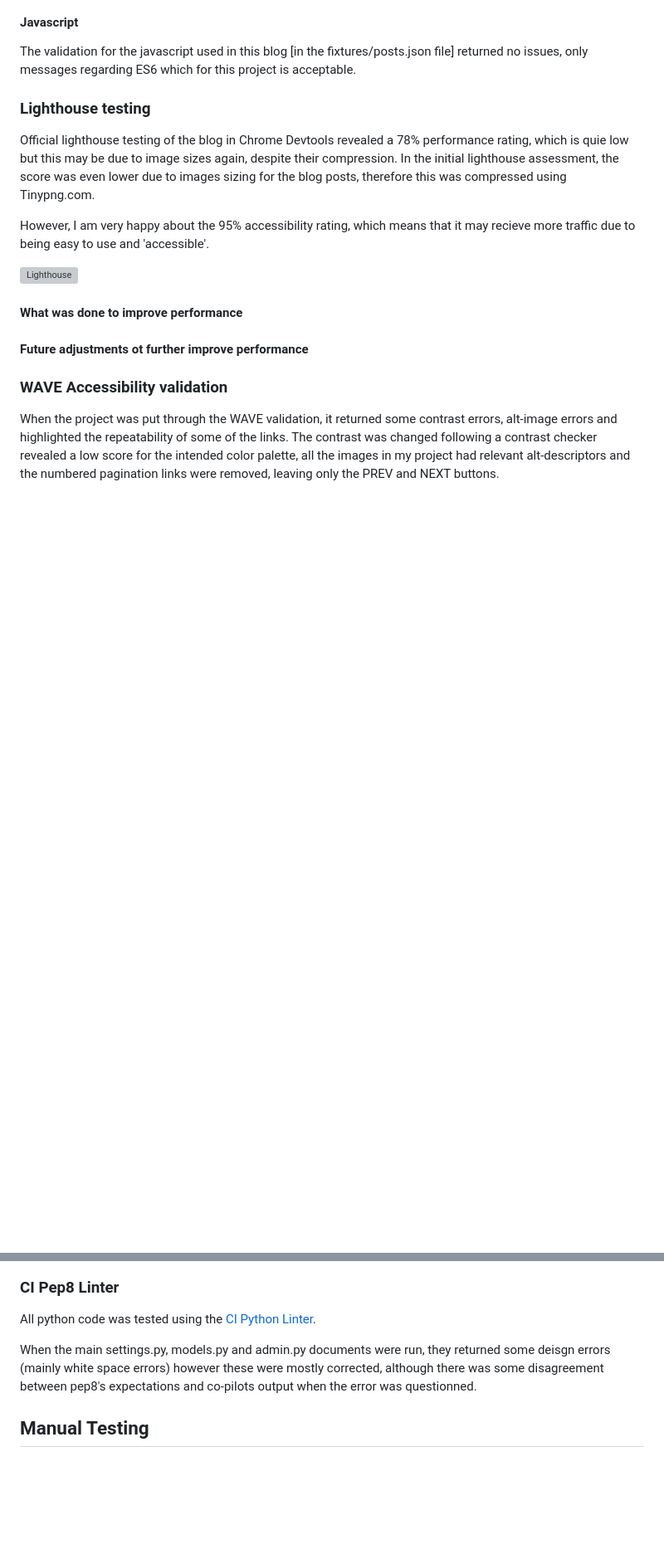
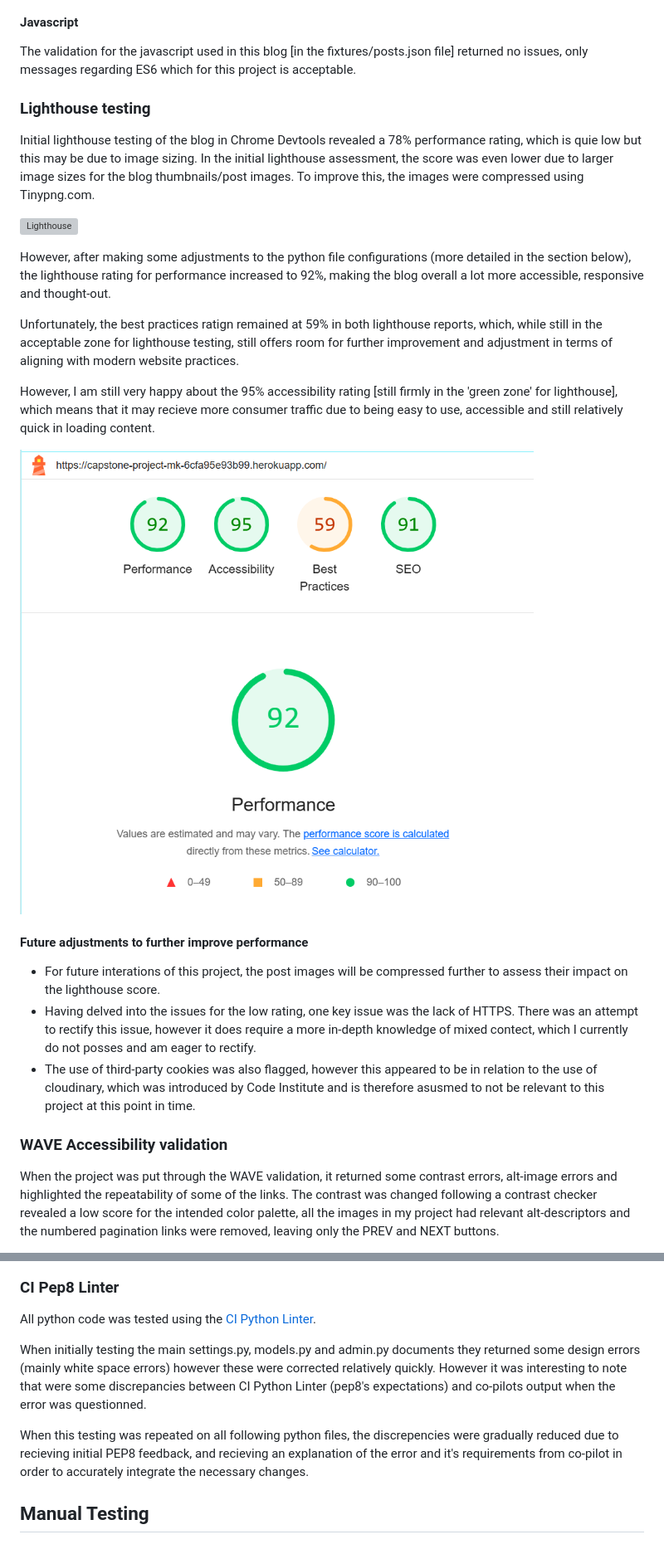
Before and after one commit to MajaK02/Discover_Polska, a Markdown page: README.md, 2 parts joined by grey strips. Shown: that part at 83% size. GitHub-like rendering; pictures changed too: docs/readme_images/lighthouse_2.png (added); blank space fills up the shorter version; grey boxes are pictures that could not be loaded.

Commit message:
Add new lighthouse score and explanantion of future improvements

```diff
--- a/README.md
+++ b/README.md
@@ -312,16 +312,22 @@ The validation for the javascript used in this blog [in the fixtures/posts.json
 
 
 ### Lighthouse testing
-Official lighthouse testing of the blog in Chrome Devtools revealed a 78% performance rating, which is quie low but this may be due to image sizes again, despite their compression. In the initial lighthouse assessment, the score was even lower due to images sizing for the blog posts, therefore this was compressed using Tinypng.com.
-
-However, I am very happy about the 95% accessibility rating, which means that it may recieve more traffic due to being easy to use and 'accessible'.
+Initial lighthouse testing of the blog in Chrome Devtools revealed a 78% performance rating, which is quie low but this may be due to image sizing. In the initial lighthouse assessment, the score was even lower due to larger image sizes for the blog thumbnails/post images. To improve this, the images were compressed using Tinypng.com.
 
 ![Lighthouse](docs/readme_images/lighthouse.png)
 
-#### What was done to improve performance
+However, after making some adjustments to the python file configurations (more detailed in the section below), the lighthouse rating for performance increased to 92%, making the blog overall a lot more accessible, responsive and thought-out.
 
+Unfortunately, the best practices ratign remained at 59% in both lighthouse reports, which, while still in the acceptable zone for lighthouse testing, still offers room for further improvement and adjustment in terms of aligning with modern website practices.
 
-#### Future adjustments ot further improve performance
+However, I am still very happy about the 95% accessibility rating [still firmly in the 'green zone' for lighthouse], which means that it may recieve more consumer traffic due to being easy to use, accessible and still relatively quick in loading content.
+
+![Lighthouse](docs/readme_images/lighthouse_2.png)
+
+#### Future adjustments to further improve performance
+- For future interations of this project, the post images will be compressed further to assess their impact on the lighthouse score.
+- Having delved into the issues for the low rating, one key issue was the lack of HTTPS. There was an attempt to rectify this issue, however it does require a more in-depth knowledge of mixed contect, which I currently do not posses and am eager to rectify.
+- The use of third-party cookies was also flagged, however this appeared to be in relation to the use of cloudinary, which was introduced by Code Institute and is therefore asusmed to not be relevant to this project at this point in time.
 
 ### WAVE Accessibility validation
 When the project was put through the WAVE validation, it returned some contrast errors, alt-image errors and highlighted the repeatability of some of the links. The contrast was changed following a contrast checker revealed a low score for the intended color palette, all the images in my project had relevant alt-descriptors and the numbered pagination links were removed, leaving only the PREV and NEXT buttons.
@@ -333,9 +339,9 @@ However, there remains 1 issue and 1 warning for the final project, which includ
 ### CI Pep8 Linter
 All python code was tested using the [CI Python Linter](#https://pep8ci.herokuapp.com/).
 
+When initially testing the main settings.py, models.py and admin.py documents they returned some design errors (mainly white space errors) however these were corrected relatively quickly. However it was interesting to note that were some discrepancies between CI Python Linter (pep8's expectations) and co-pilots output when the error was questionned.
 
-
-When the main settings.py, models.py and admin.py documents were run, they returned some deisgn errors (mainly white space errors) however these were mostly corrected, although there was some disagreement between pep8's expectations and co-pilots output when the error was questionned.
+When this testing was repeated on all following python files, the discrepencies were gradually reduced due to recieving initial PEP8 feedback, and recieving an explanation of the error and it's requirements from co-pilot in order to accurately integrate the necessary changes.
 
 ## Manual Testing
 
```
